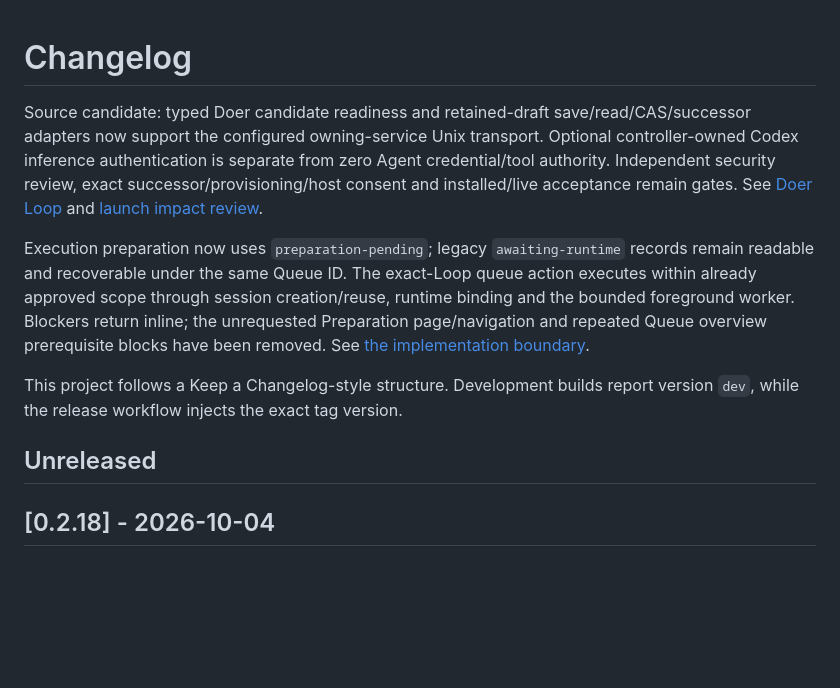
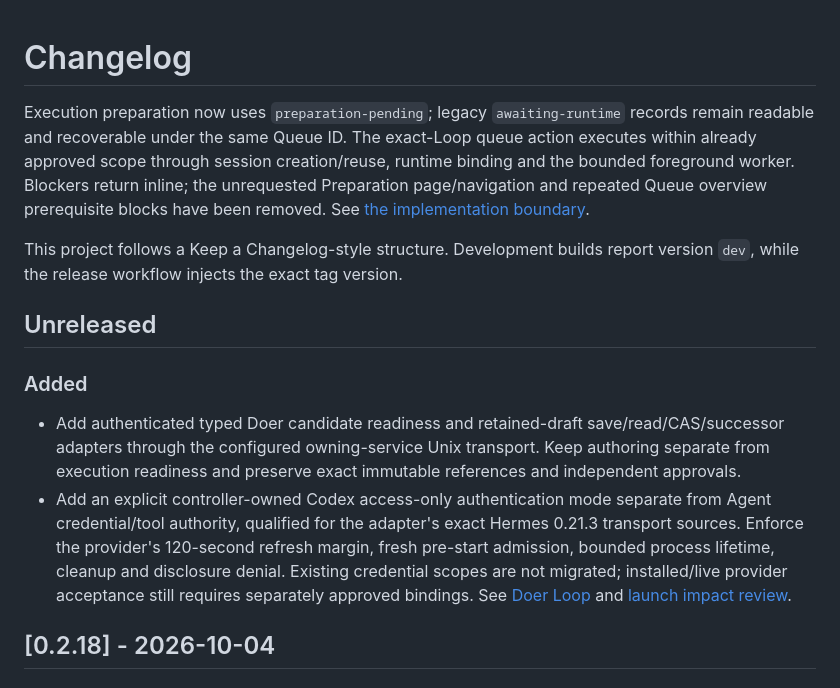
Before and after one commit to berryhill/aegis, a Markdown page: CHANGELOG.md, the part around the change. Rendered like a GitHub page; blank space fills up the shorter version.

Commit message:
fix(release): place Doer changes under Unreleased

```diff
--- a/CHANGELOG.md
+++ b/CHANGELOG.md
@@ -1,13 +1,14 @@
 # Changelog
-
-Source candidate: typed Doer candidate readiness and retained-draft save/read/CAS/successor adapters now support the configured owning-service Unix transport. Optional controller-owned Codex inference authentication is separate from zero Agent credential/tool authority. Independent security review, exact successor/provisioning/host consent and installed/live acceptance remain gates. See [Doer Loop](docs/DOER_LOOP.md) and [launch impact review](docs/implementation/provider-auth-readiness-launch-review.md).
-
 
 Execution preparation now uses `preparation-pending`; legacy `awaiting-runtime` records remain readable and recoverable under the same Queue ID. The exact-Loop queue action executes within already approved scope through session creation/reuse, runtime binding and the bounded foreground worker. Blockers return inline; the unrequested Preparation page/navigation and repeated Queue overview prerequisite blocks have been removed. See [the implementation boundary](specs/EXECUTION_PREPARATION.md).
 
 This project follows a Keep a Changelog-style structure. Development builds report version `dev`, while the release workflow injects the exact tag version.
 
 ## Unreleased
+
+### Added
+- Add authenticated typed Doer candidate readiness and retained-draft save/read/CAS/successor adapters through the configured owning-service Unix transport. Keep authoring separate from execution readiness and preserve exact immutable references and independent approvals.
+- Add an explicit controller-owned Codex access-only authentication mode separate from Agent credential/tool authority, qualified for the adapter's exact Hermes 0.21.3 transport sources. Enforce the provider's 120-second refresh margin, fresh pre-start admission, bounded process lifetime, cleanup and disclosure denial. Existing credential scopes are not migrated; installed/live provider acceptance still requires separately approved bindings. See [Doer Loop](docs/DOER_LOOP.md) and [launch impact review](docs/implementation/provider-auth-readiness-launch-review.md).
 
 ## [0.2.18] - 2026-10-04
 
```
